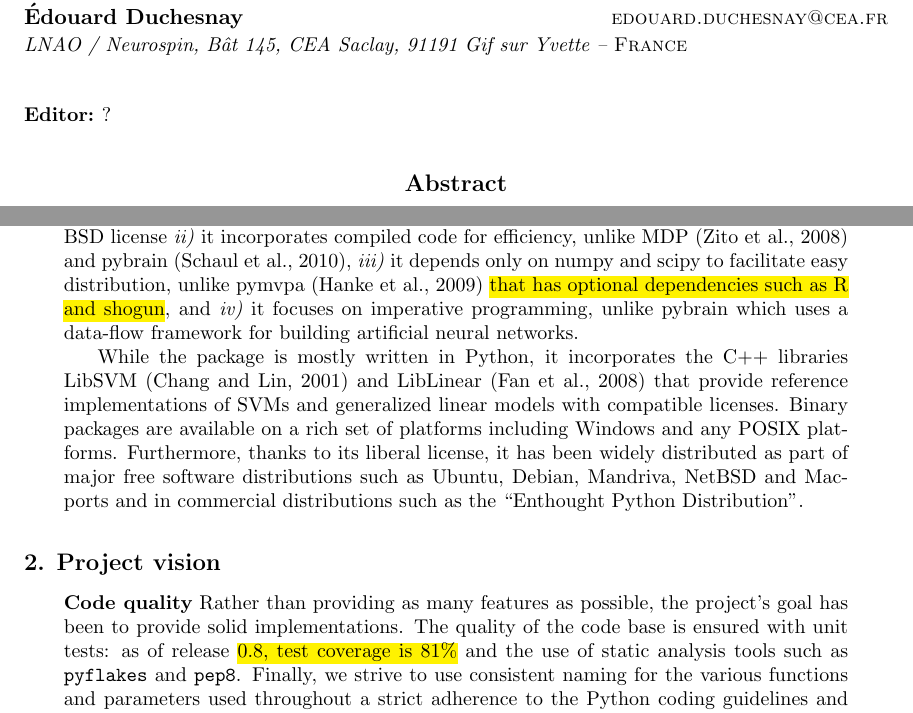
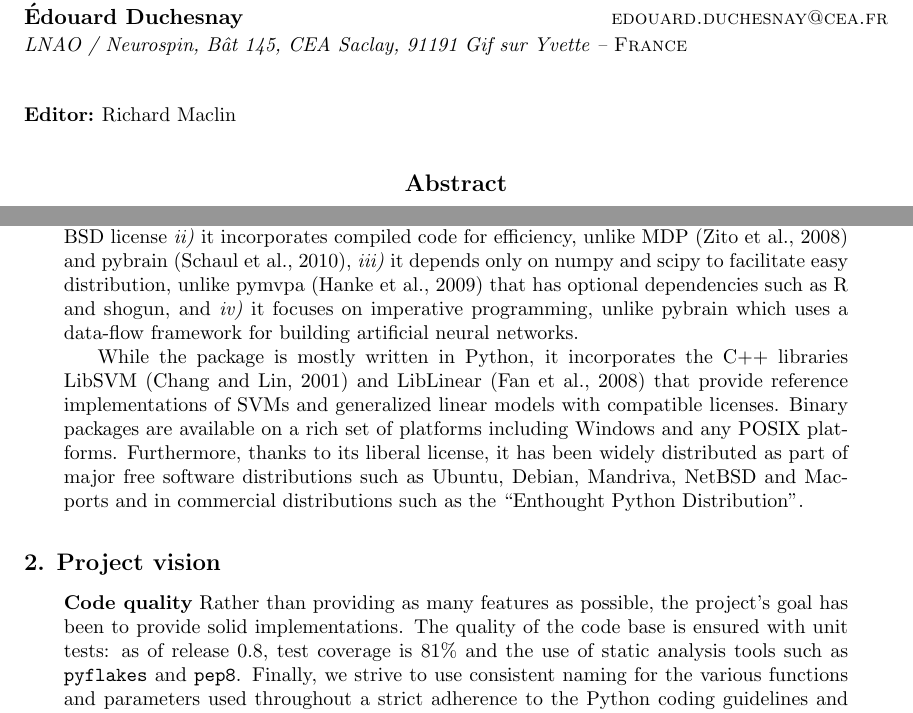
Before and after one commit to scikit-learn/administrative, a LaTeX paper (index.tex): two parts of pages 1 and 2 of 5, joined at a grey line, cut so that both start at the same text. Compiled offline with pdfLaTeX.

Commit message:
Remove highlight from final version.

```diff
--- a/index.tex
+++ b/index.tex
@@ -67,7 +67,7 @@
 }
 
 
-\editor{?}
+\editor{Richard Maclin}
 
 \maketitle
 
@@ -113,8 +113,8 @@ various reasons: \emph{i)} it is distributed under the BSD license
 \emph{ii)} it incorporates compiled code for efficiency, unlike MDP
 \citep{zito2008} and pybrain \citep{schaul2010}, \emph{iii)} it depends
 only on numpy and scipy to facilitate easy distribution,
-unlike pymvpa \citep{hanke2009} \hl{that has optional dependencies such
-as R and shogun}, and \emph{iv)} it focuses on imperative
+unlike pymvpa \citep{hanke2009} that has optional dependencies such
+as R and shogun, and \emph{iv)} it focuses on imperative
 programming, unlike pybrain which uses a data-flow framework
 for building artificial neural networks.
 
@@ -137,7 +137,7 @@ Python Distribution''.
 %
 Rather than providing as many features as possible, the project's goal has been to provide solid
 implementations. The quality of the code base is ensured with unit
-tests: as of release \hl{0.8, test coverage is 81\%} and the use of static
+tests: as of release 0.8, test coverage is 81\% and the use of static
 analysis tools such as {\tt pyflakes} and {\tt pep8}. Finally, we
 strive to use consistent naming for the various functions and
 parameters used throughout a strict adherence to the Python coding
```
Also changed, not shown: index.tex (2 more changed lines).
